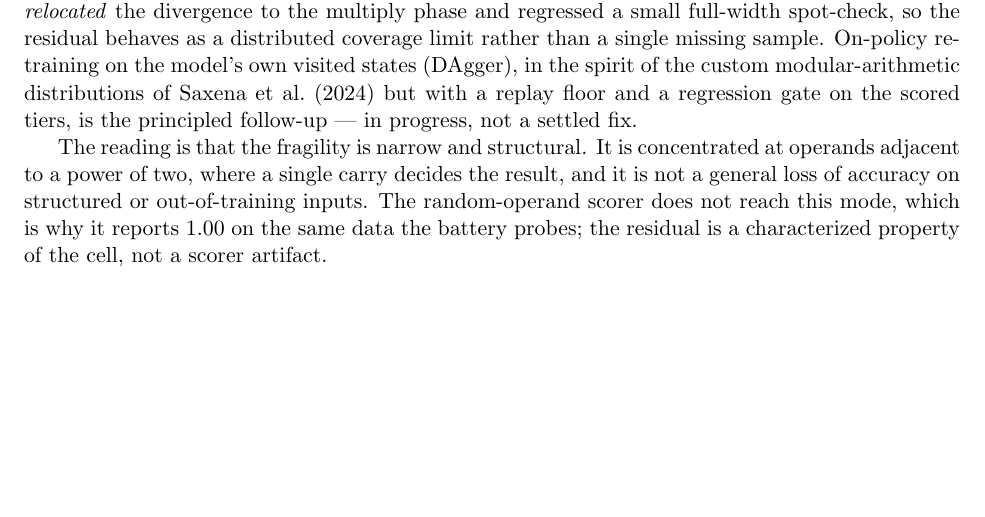
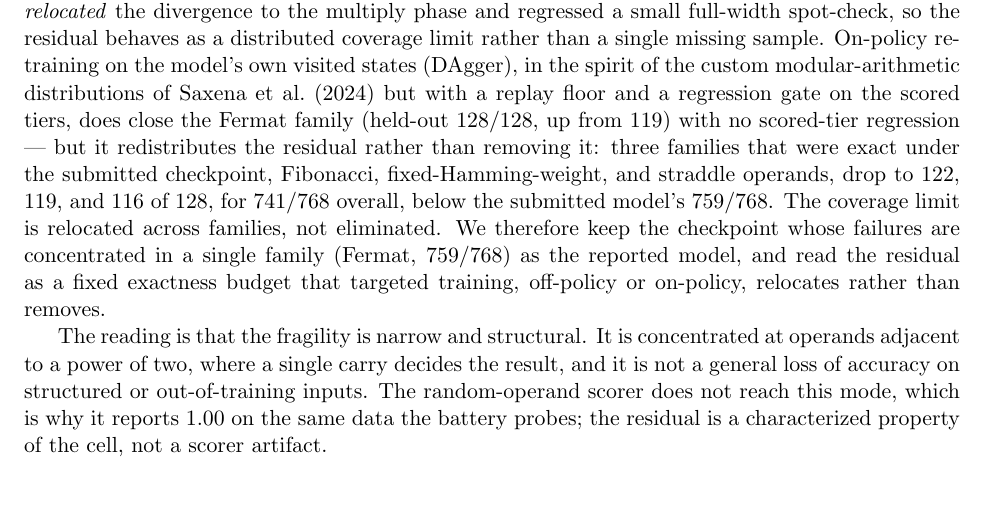
Before and after one commit to Robby955/neural-horner, a LaTeX paper (paper/paper_neuralhorner.tex): part of page 11 of 17, cut so that both start at the same text, the shorter picture padded with empty space. Compiled offline with pdfLaTeX.

Commit message:
Fermat: on-policy DAgger closes Fermat but redistributes the residual (741/768 < 759/768); keep v8; residual is a fixed exactness budget targeted training relocates

```diff
--- a/paper/paper_neuralhorner.tex
+++ b/paper/paper_neuralhorner.tex
@@ -626,8 +626,15 @@ phase and regressed a small full-width spot-check, so the residual behaves as a
 distributed coverage limit rather than a single missing sample. On-policy retraining on
 the model's own visited states (DAgger), in the spirit of the custom modular-arithmetic
 distributions of \citet{saxena2024modarith} but with a replay floor and a regression
-gate on the scored tiers, is the principled follow-up --- in progress, not a settled
-fix.
+gate on the scored tiers, does close the Fermat family (held-out $128/128$, up from
+$119$) with no scored-tier regression --- but it redistributes the residual rather than
+removing it: three families that were exact under the submitted checkpoint, Fibonacci,
+fixed-Hamming-weight, and straddle operands, drop to $122$, $119$, and $116$ of $128$,
+for $741/768$ overall, below the submitted model's $759/768$. The coverage limit is
+relocated across families, not eliminated. We therefore keep the checkpoint whose
+failures are concentrated in a single family (Fermat, $759/768$) as the reported model,
+and read the residual as a fixed exactness budget that targeted training, off-policy or
+on-policy, relocates rather than removes.
 
 The reading is that the fragility is narrow and structural. It is concentrated at
 operands adjacent to a power of two, where a single carry decides the result, and
```
Also changed, not shown: paper/paper_neuralhorner.pdf.
